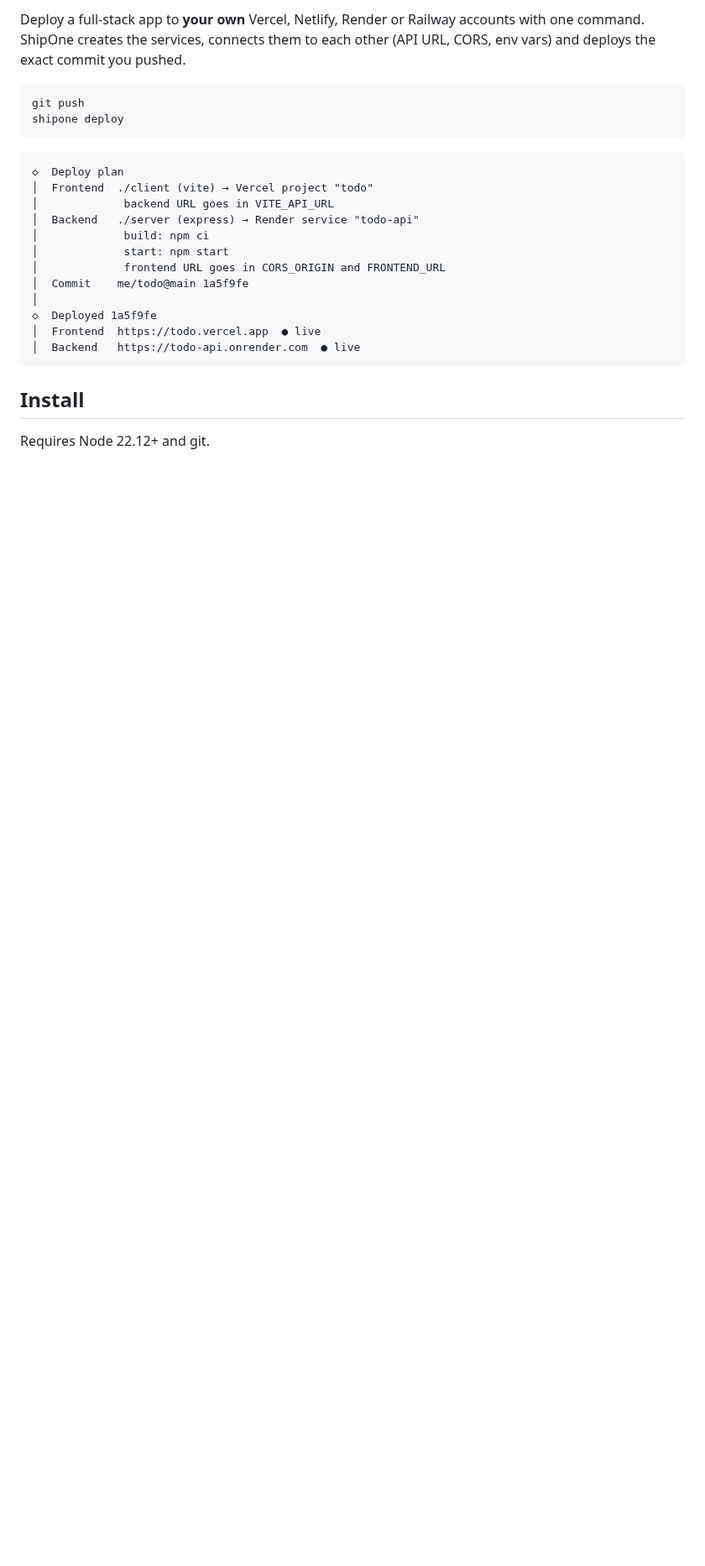
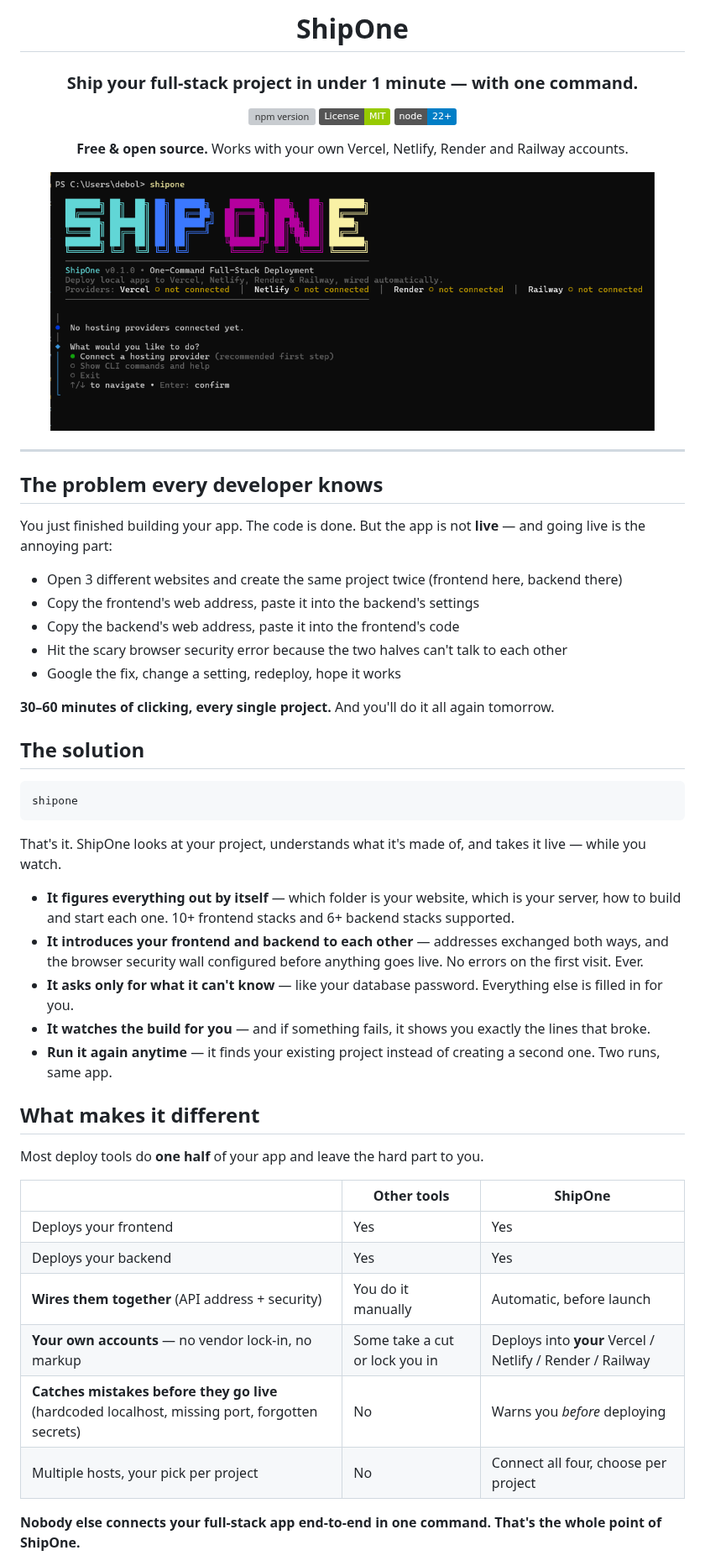
Before and after one commit to DebasisCode/shipone, a Markdown page: README.md, the part around one of its changes. Shown at 84% size. Drawn GitHub-style; pictures changed too: img/shiponeUI.png (added); badges without logos; blank space fills up the shorter version; grey boxes are pictures that could not be loaded.

````diff
--- a/README.md
+++ b/README.md
@@ -2,26 +2,58 @@
 
-Deploy a full-stack app to **your own** Vercel, Netlify, Render or Railway accounts with one command. ShipOne creates the services, connects them to each other (API URL, CORS, env vars) and deploys the exact commit you pushed.
+# ShipOne
+
+### **Ship your full-stack project in under 1 minute — with one command.**
+
+[![npm version](https://img.shields.io/npm/v/shipone.svg)](https://www.npmjs.com/package/shipone)
+[![License: MIT](https://img.shields.io/badge/License-MIT-green.svg)](https://github.com/DebasisCode/shipone/blob/main/LICENSE)
+[![Node](https://img.shields.io/badge/node-22%2B-blue.svg)](https://nodejs.org)
+
+**Free & open source.** Works with your own Vercel, Netlify, Render and Railway accounts.
+
+<img src="https://raw.githubusercontent.com/DebasisCode/shipone/main/img/shiponeUI.png" alt="ShipOne in the terminal" width="720">
+
+</div>
+
+---
+
+## The problem every developer knows
+
+You just finished building your app. The code is done. But the app is not **live** — and going live is the annoying part:
+
+- Open 3 different websites and create the same project twice (frontend here, backend there)
+- Copy the frontend's web address, paste it into the backend's settings
+- Copy the backend's web address, paste it into the frontend's code
+- Hit the scary browser security error because the two halves can't talk to each other
+- Google the fix, change a setting, redeploy, hope it works
+
+**30–60 minutes of clicking, every single project.** And you'll do it all again tomorrow.
+
+## The solution
 
 ```bash
-git push
-shipone deploy
+shipone
 ```
 
-```
-◇  Deploy plan
-│  Frontend  ./client (vite) → Vercel project "todo"
-│             backend URL goes in VITE_API_URL
-│  Backend   ./server (express) → Render service "todo-api"
-│             build: npm ci
-│             start: npm start
-│             frontend URL goes in CORS_ORIGIN and FRONTEND_URL
-│  Commit    me/todo@main 1a5f9fe
-│
-◇  Deployed 1a5f9fe
-│  Frontend  https://todo.vercel.app  ● live
-│  Backend   https://todo-api.onrender.com  ● live
-```
+That's it. ShipOne looks at your project, understands what it's made of, and takes it live — while you watch.
 
-## Install
+- **It figures everything out by itself** — which folder is your website, which is your server, how to build and start each one. 10+ frontend stacks and 6+ backend stacks supported.
+- **It introduces your frontend and backend to each other** — addresses exchanged both ways, and the browser security wall configured before anything goes live. No errors on the first visit. Ever.
+- **It asks only for what it can't know** — like your database password. Everything else is filled in for you.
+- **It watches the build for you** — and if something fails, it shows you exactly the lines that broke.
+- **Run it again anytime** — it finds your existing project instead of creating a second one. Two runs, same app.
 
-Requires Node 22.12+ and git.
+## What makes it different
+
+Most deploy tools do **one half** of your app and leave the hard part to you.
+
+| | Other tools | ShipOne |
+|---|---|---|
+| Deploys your frontend | Yes | Yes |
+| Deploys your backend | Yes | Yes |
+| **Wires them together** (API address + security) | You do it manually | Automatic, before launch |
+| **Your own accounts** — no vendor lock-in, no markup | Some take a cut or lock you in | Deploys into **your** Vercel / Netlify / Render / Railway |
+| **Catches mistakes before they go live** (hardcoded localhost, missing port, forgotten secrets) | No | Warns you *before* deploying |
+| Multiple hosts, your pick per project | No | Connect all four, choose per project |
+
+**Nobody else connects your full-stack app end-to-end in one command. That's the whole point of ShipOne.**
+
````
Also changed, not shown: other parts of README.md (+79 -73 lines), img/sucessfulDeployment.png (added), 2 other files.
